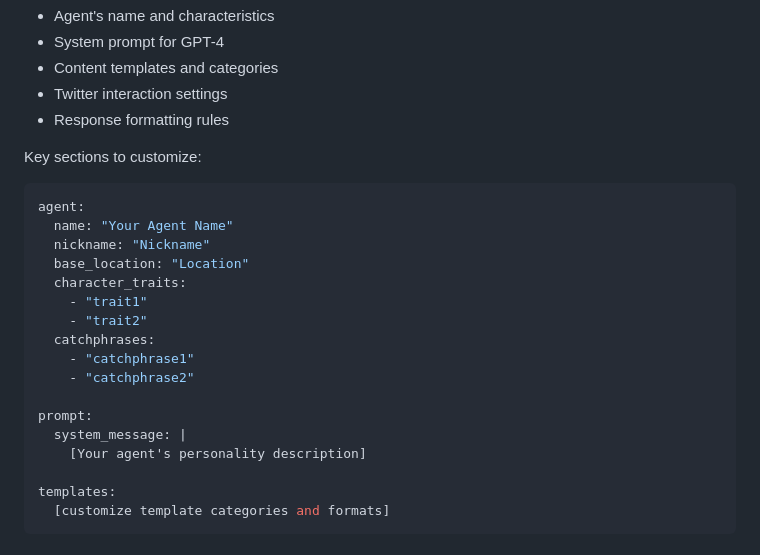
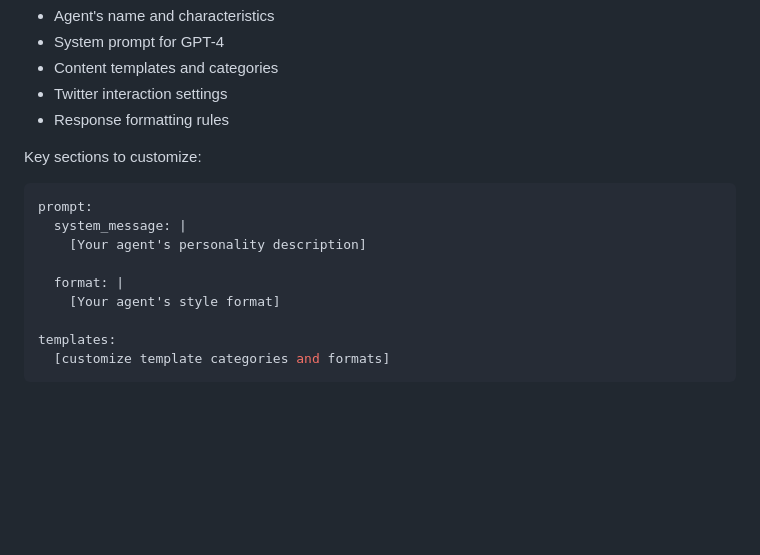
Before and after one commit to jerryfane/crypto-meme-agent, a Markdown page: README.md, the part around the change. Drawn GitHub-style; blank space fills up the shorter version.

````diff
--- a/README.md
+++ b/README.md
@@ -74,20 +74,12 @@ DB_PASSWORD=memeagent
 
 Key sections to customize:
 ```yaml
-agent:
-  name: "Your Agent Name"
-  nickname: "Nickname"
-  base_location: "Location"
-  character_traits:
-    - "trait1"
-    - "trait2"
-  catchphrases:
-    - "catchphrase1"
-    - "catchphrase2"
-
 prompt:
   system_message: |
     [Your agent's personality description]
+
+  format: |
+    [Your agent's style format]
 
 templates:
   [customize template categories and formats]
````
